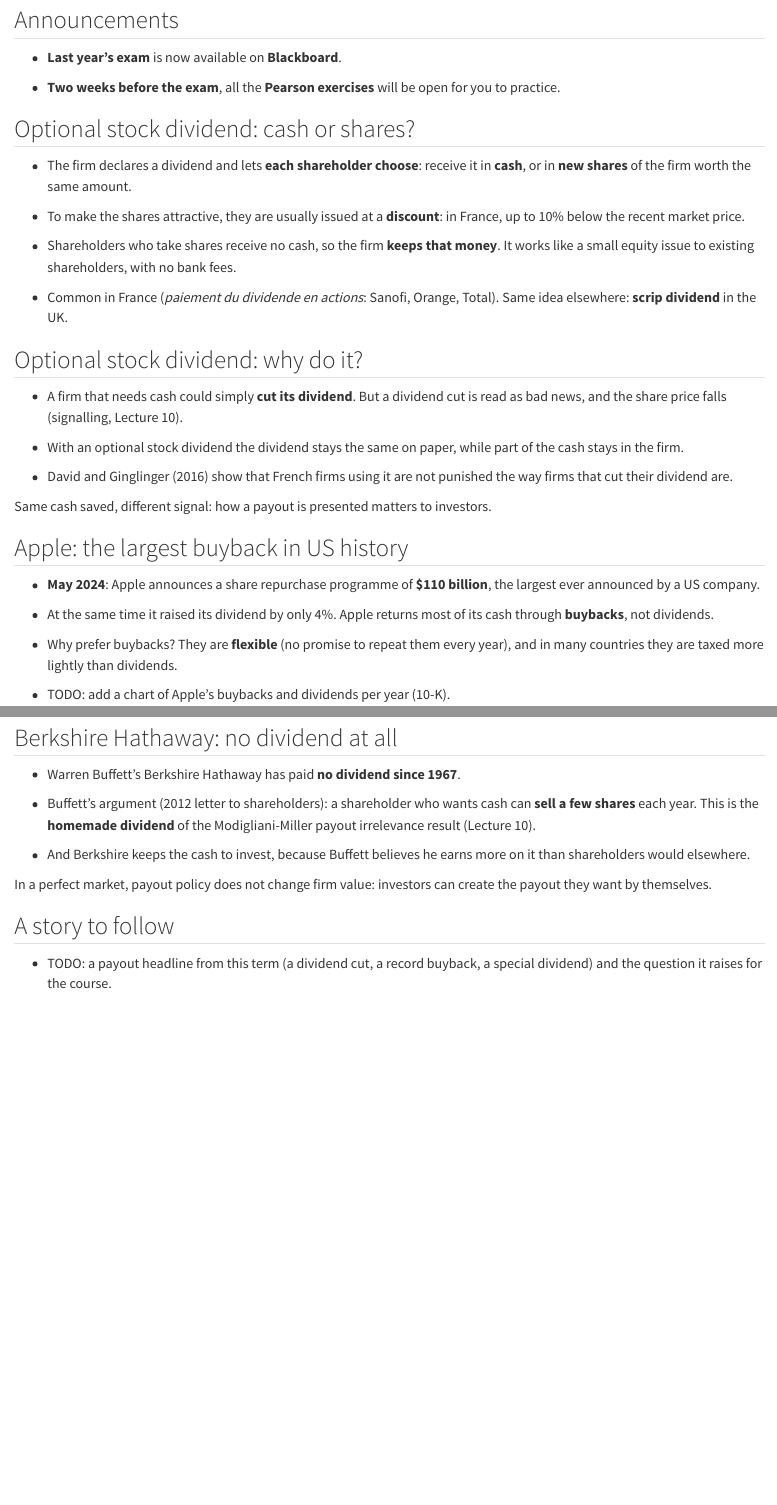
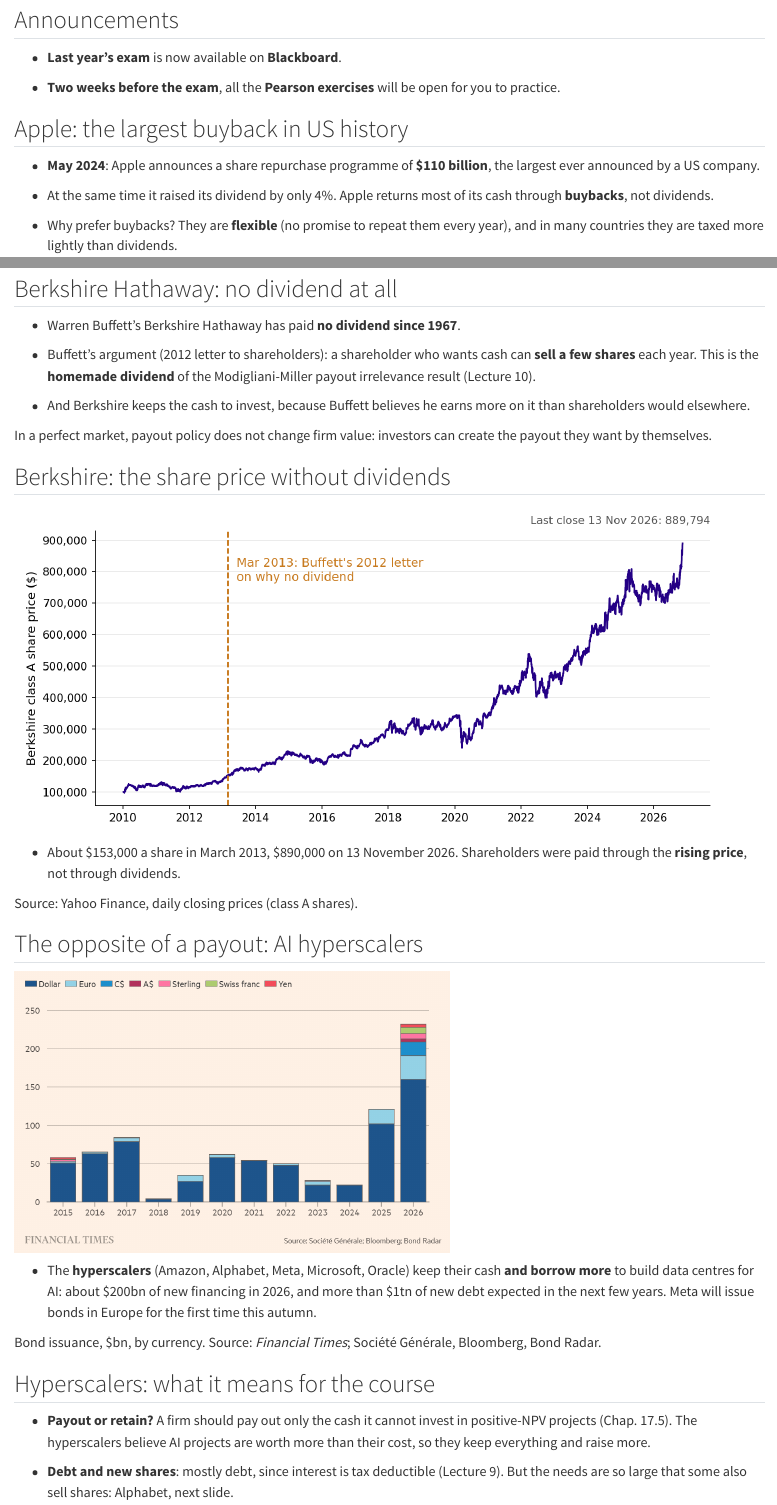
Before and after one commit to CamSalda/corporate_finance_slides, a Quarto document (quarto slides/Lecture10/lecture10-extras.qmd): the page in a window 1100 px wide, from 120 px down, and a second part further down, joined at a grey line. Rendered offline with R 4.5, knitr and Pandoc in place of Quarto, with nearby package versions.

Commit message:
Lecture 10 extras: Apple and Berkshire price charts, AI hyperscalers, Alphabet equity raise
- Share price charts for Apple (since the 2024 buyback) and Berkshire
  (since the 2012 letter), Yahoo Finance closes to 13 Nov 2026
- AI hyperscalers: FT bond issuance chart and the link to payout vs
  retention, debt and its effects on other borrowers
- Alphabet 80bn equity raise of June 2026: selling shares to fund AI

```diff
--- a/quarto slides/Lecture10/lecture10-extras.qmd
+++ b/quarto slides/Lecture10/lecture10-extras.qmd
@@ -11,37 +11,6 @@
 - **Two weeks before the exam**, all the **Pearson exercises** will be open for
   you to practice.
 
-## Optional stock dividend: cash or shares? {.smaller}
-
-- The firm declares a dividend and lets **each shareholder choose**: receive it
-  in **cash**, or in **new shares** of the firm worth the same amount.
-
-- To make the shares attractive, they are usually issued at a **discount**:
-  in France, up to 10% below the recent market price.
-
-- Shareholders who take shares receive no cash, so the firm **keeps that
-  money**. It works like a small equity issue to existing shareholders, with no
-  bank fees.
-
-- Common in France (*paiement du dividende en actions*: Sanofi, Orange,
-  Total). Same idea elsewhere: **scrip dividend** in the UK.
-
-## Optional stock dividend: why do it? {.smaller}
-
-- A firm that needs cash could simply **cut its dividend**. But a dividend cut
-  is read as bad news, and the share price falls (signalling, Lecture 10).
-
-- With an optional stock dividend the dividend stays the same on paper, while
-  part of the cash stays in the firm.
-
-- David and Ginglinger (2016) show that French firms using it are not punished
-  the way firms that cut their dividend are.
-
-::: {.box .box-a}
-Same cash saved, different signal: how a payout is presented matters to
-investors.
-:::
-
 ## Apple: the largest buyback in US history {.smaller}
 
 - **May 2024**: Apple announces a share repurchase programme of
@@ -53,4 +22,3 @@
 - Why prefer buybacks? They are **flexible** (no promise to repeat them every
   year), and in many countries they are taxed more lightly than dividends.
 
-- TODO: add a chart of Apple's buybacks and dividends per year (10-K).
@@ -71,7 +51,41 @@
 create the payout they want by themselves.
 :::
 
-## A story to follow {.smaller}
+## Berkshire: the share price without dividends {.smaller}
 
-- TODO: a payout headline from this term (a dividend cut, a record buyback,
-  a special dividend) and the question it raises for the course.
+::: {.center}
+![](berkshirePrice.png){fig-align="center" height="200" style="height: 400px; max-height: none"}
+:::
+
+- About \$153,000 a share in March 2013, \$890,000 on 13 November 2026.
+  Shareholders were paid through the **rising price**, not through dividends.
+
+::: {.tiny}
+Source: Yahoo Finance, daily closing prices (class A shares).
+:::
+
+## The opposite of a payout: AI hyperscalers {.smaller}
+
+::: {.center}
+![](hyperscalerBonds.png){fig-align="center" height="160" style="height: 340px; max-height: none"}
+:::
+
+- The **hyperscalers** (Amazon, Alphabet, Meta, Microsoft, Oracle) keep their
+  cash **and borrow more** to build data centres for AI: about \$200bn of new
+  financing in 2026, and more than \$1tn of new debt expected in the next few
+  years. Meta will issue bonds in Europe for the first time this autumn.
+
+::: {.tiny}
+Bond issuance, \$bn, by currency. Source: *Financial Times*; Société Générale,
+Bloomberg, Bond Radar.
+:::
+
+## Hyperscalers: what it means for the course {.smaller}
+
+- **Payout or retain?** A firm should pay out only the cash it cannot invest
+  in positive-NPV projects (Chap. 17.5). The hyperscalers believe AI projects
+  are worth more than their cost, so they keep everything and raise more.
+
+- **Debt and new shares**: mostly debt, since interest is tax deductible
+  (Lecture 9). But the needs are so large that some also sell shares:
+  Alphabet, next slide.
```
Also changed, not shown: quarto slides/Lecture10/applePrice.png (added), quarto slides/Lecture10/berkshirePrice.png (added), quarto slides/Lecture10/hyperscalerBonds.png (added), quarto slides/Lecture10/lecture10-extras.html, quarto slides/Lecture10/lecture10-extras.pdf, quarto slides/Lecture10/lecture10-extras.qmd (40 more changed lines).
